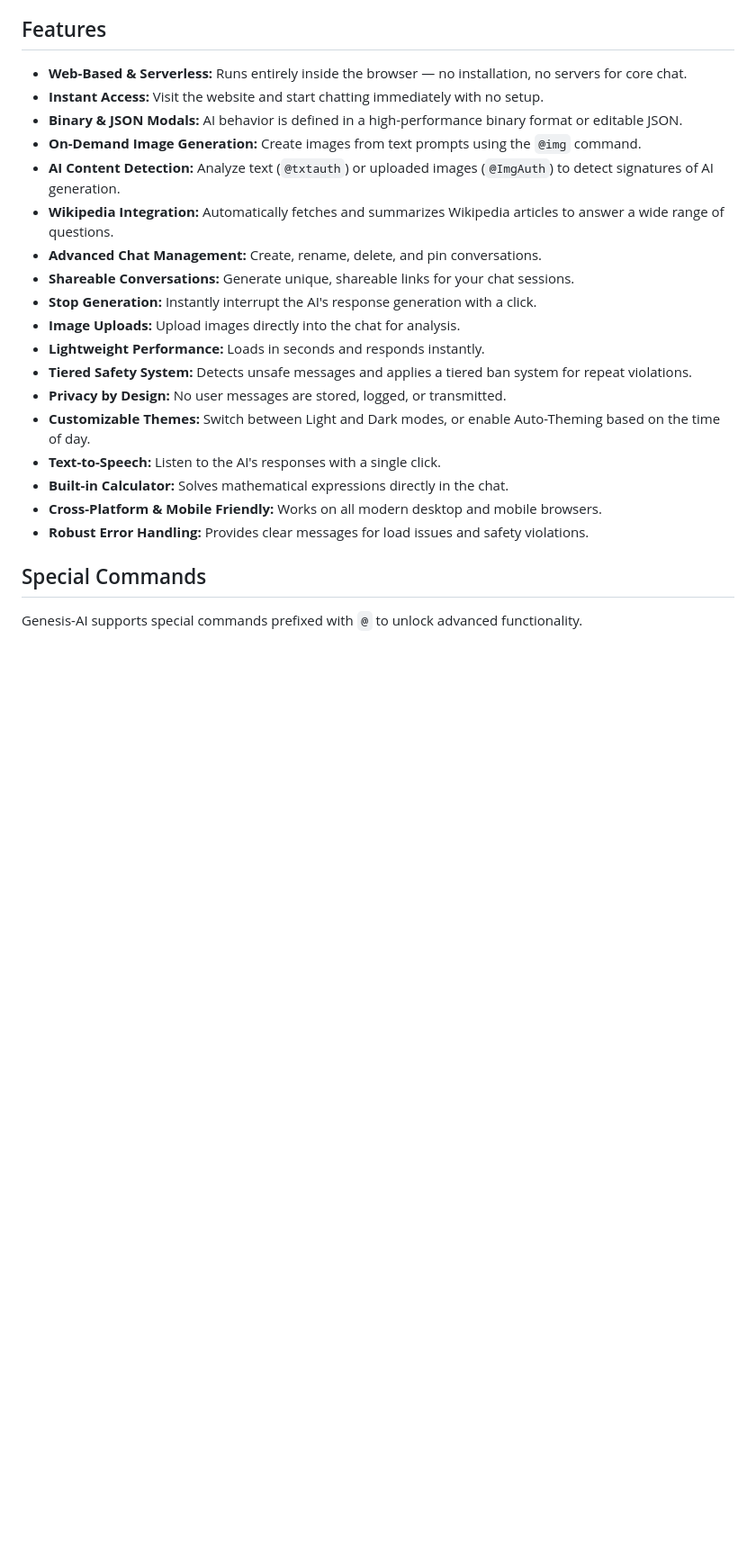
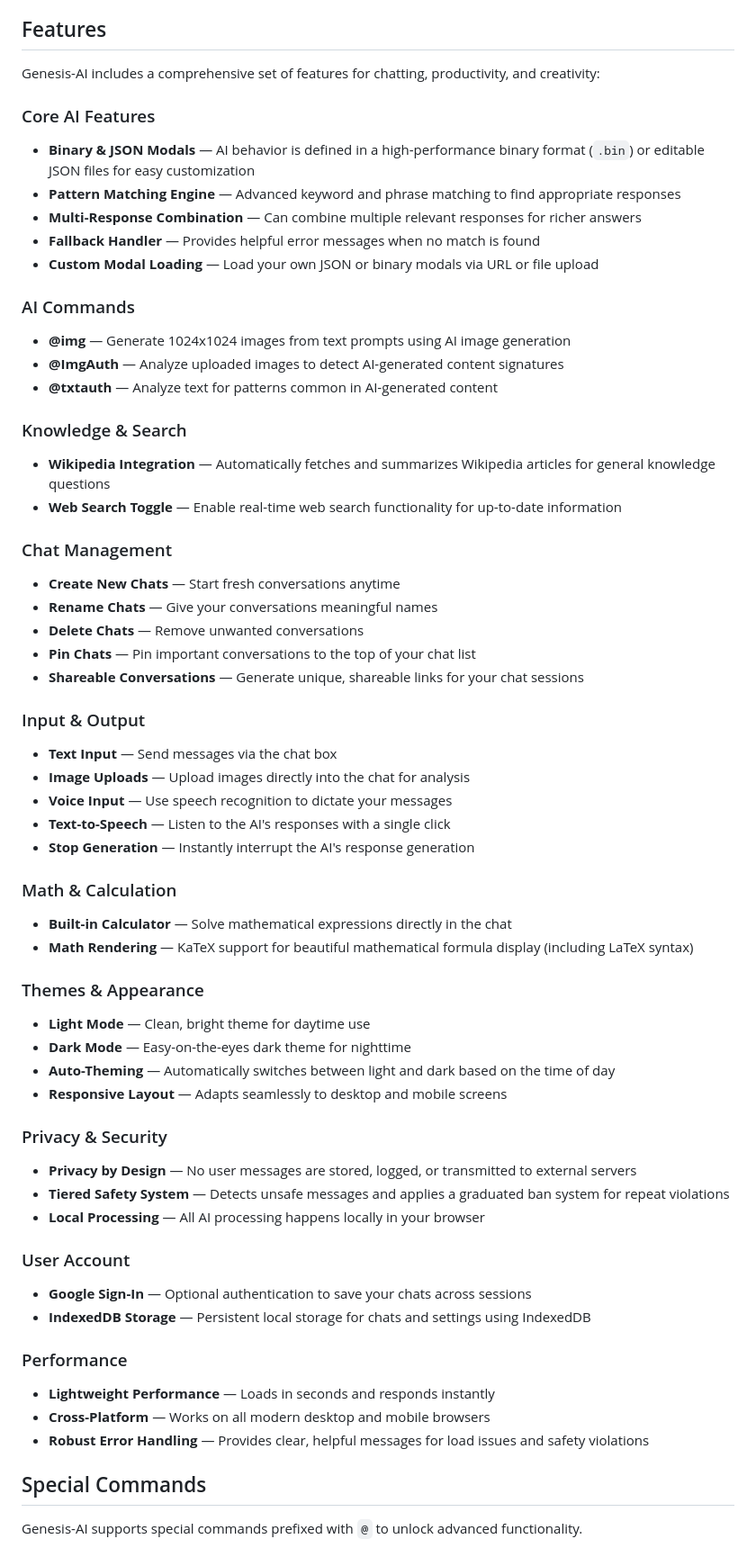
Before and after one commit to XPDevs/Genesis-AI, a Markdown page: README.md, the part around one of its changes. Shown at 90% size. GitHub-like rendering; blank space fills up the shorter version.

```diff
--- a/README.md
+++ b/README.md
@@ -42,24 +42,61 @@ The JavaScript engine decodes the modal, performs advanced pattern matching agai
 This method removes the need for neural processing for core chat while keeping every behavior transparent to the public.
 
 ## Features
-- **Web-Based & Serverless:** Runs entirely inside the browser — no installation, no servers for core chat.
-- **Instant Access:** Visit the website and start chatting immediately with no setup.
-- **Binary & JSON Modals:** AI behavior is defined in a high-performance binary format or editable JSON.
-- **On-Demand Image Generation:** Create images from text prompts using the `@img` command.
-- **AI Content Detection:** Analyze text (`@txtauth`) or uploaded images (`@ImgAuth`) to detect signatures of AI generation.
-- **Wikipedia Integration:** Automatically fetches and summarizes Wikipedia articles to answer a wide range of questions.
-- **Advanced Chat Management:** Create, rename, delete, and pin conversations.
-- **Shareable Conversations:** Generate unique, shareable links for your chat sessions.
-- **Stop Generation:** Instantly interrupt the AI's response generation with a click.
-- **Image Uploads:** Upload images directly into the chat for analysis.
-- **Lightweight Performance:** Loads in seconds and responds instantly.
-- **Tiered Safety System:** Detects unsafe messages and applies a tiered ban system for repeat violations.
-- **Privacy by Design:** No user messages are stored, logged, or transmitted.
-- **Customizable Themes:** Switch between Light and Dark modes, or enable Auto-Theming based on the time of day.
-- **Text-to-Speech:** Listen to the AI's responses with a single click.
-- **Built-in Calculator:** Solves mathematical expressions directly in the chat.
-- **Cross-Platform & Mobile Friendly:** Works on all modern desktop and mobile browsers.
-- **Robust Error Handling:** Provides clear messages for load issues and safety violations.
+Genesis-AI includes a comprehensive set of features for chatting, productivity, and creativity:
+
+### Core AI Features
+- **Binary & JSON Modals** — AI behavior is defined in a high-performance binary format (`.bin`) or editable JSON files for easy customization
+- **Pattern Matching Engine** — Advanced keyword and phrase matching to find appropriate responses
+- **Multi-Response Combination** — Can combine multiple relevant responses for richer answers
+- **Fallback Handler** — Provides helpful error messages when no match is found
+- **Custom Modal Loading** — Load your own JSON or binary modals via URL or file upload
+
+### AI Commands
+- **@img** — Generate 1024x1024 images from text prompts using AI image generation
+- **@ImgAuth** — Analyze uploaded images to detect AI-generated content signatures
+- **@txtauth** — Analyze text for patterns common in AI-generated content
+
+### Knowledge & Search
+- **Wikipedia Integration** — Automatically fetches and summarizes Wikipedia articles for general knowledge questions
+- **Web Search Toggle** — Enable real-time web search functionality for up-to-date information
+
+### Chat Management
+- **Create New Chats** — Start fresh conversations anytime
+- **Rename Chats** — Give your conversations meaningful names
+- **Delete Chats** — Remove unwanted conversations
+- **Pin Chats** — Pin important conversations to the top of your chat list
+- **Shareable Conversations** — Generate unique, shareable links for your chat sessions
+
+### Input & Output
+- **Text Input** — Send messages via the chat box
+- **Image Uploads** — Upload images directly into the chat for analysis
+- **Voice Input** — Use speech recognition to dictate your messages
+- **Text-to-Speech** — Listen to the AI's responses with a single click
+- **Stop Generation** — Instantly interrupt the AI's response generation
+
+### Math & Calculation
+- **Built-in Calculator** — Solve mathematical expressions directly in the chat
+- **Math Rendering** — KaTeX support for beautiful mathematical formula display (including LaTeX syntax)
+
+### Themes & Appearance
+- **Light Mode** — Clean, bright theme for daytime use
+- **Dark Mode** — Easy-on-the-eyes dark theme for nighttime
+- **Auto-Theming** — Automatically switches between light and dark based on the time of day
+- **Responsive Layout** — Adapts seamlessly to desktop and mobile screens
+
+### Privacy & Security
+- **Privacy by Design** — No user messages are stored, logged, or transmitted to external servers
+- **Tiered Safety System** — Detects unsafe messages and applies a graduated ban system for repeat violations
+- **Local Processing** — All AI processing happens locally in your browser
+
+### User Account
+- **Google Sign-In** — Optional authentication to save your chats across sessions
+- **IndexedDB Storage** — Persistent local storage for chats and settings using IndexedDB
+
+### Performance
+- **Lightweight Performance** — Loads in seconds and responds instantly
+- **Cross-Platform** — Works on all modern desktop and mobile browsers
+- **Robust Error Handling** — Provides clear, helpful messages for load issues and safety violations
 
 ## Special Commands
 Genesis-AI supports special commands prefixed with `@` to unlock advanced functionality.
```
Also changed, not shown: other parts of README.md (+13 -10 lines).
